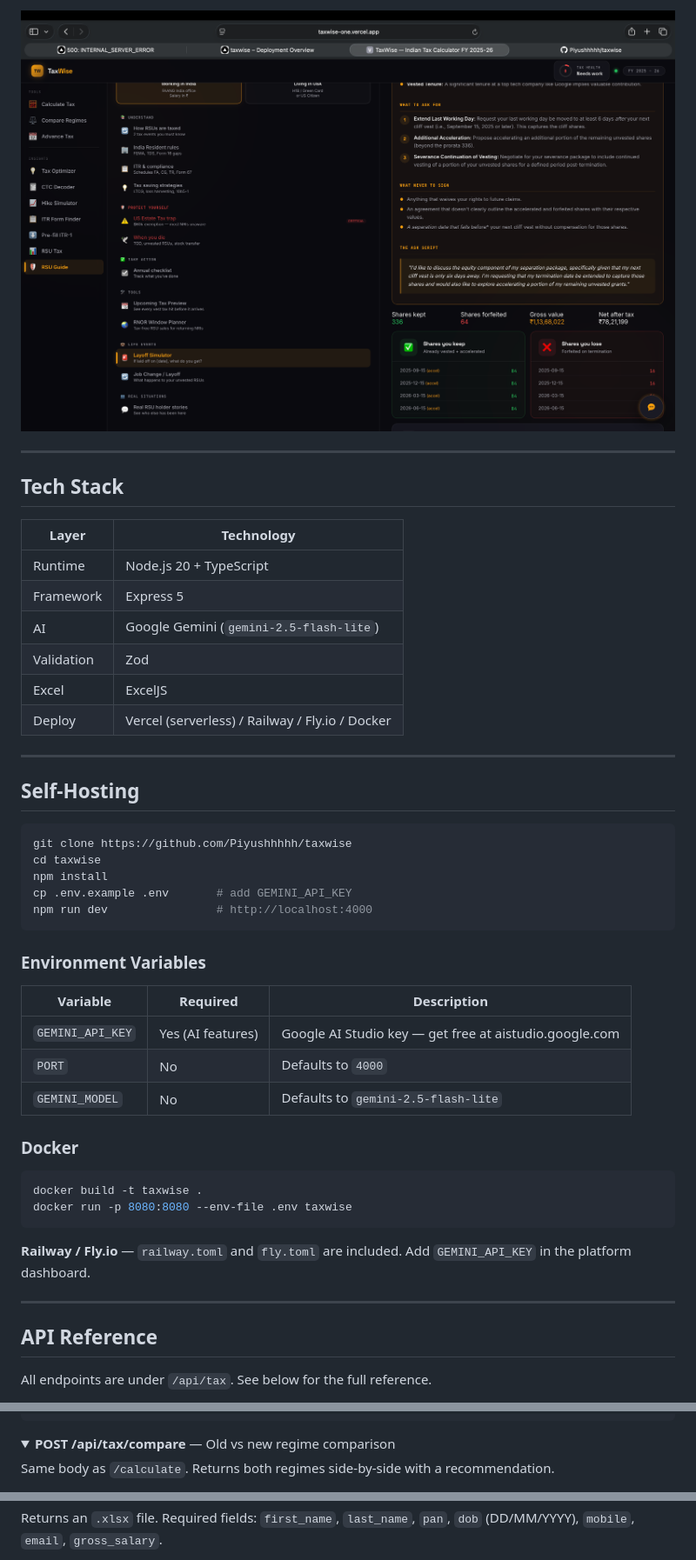
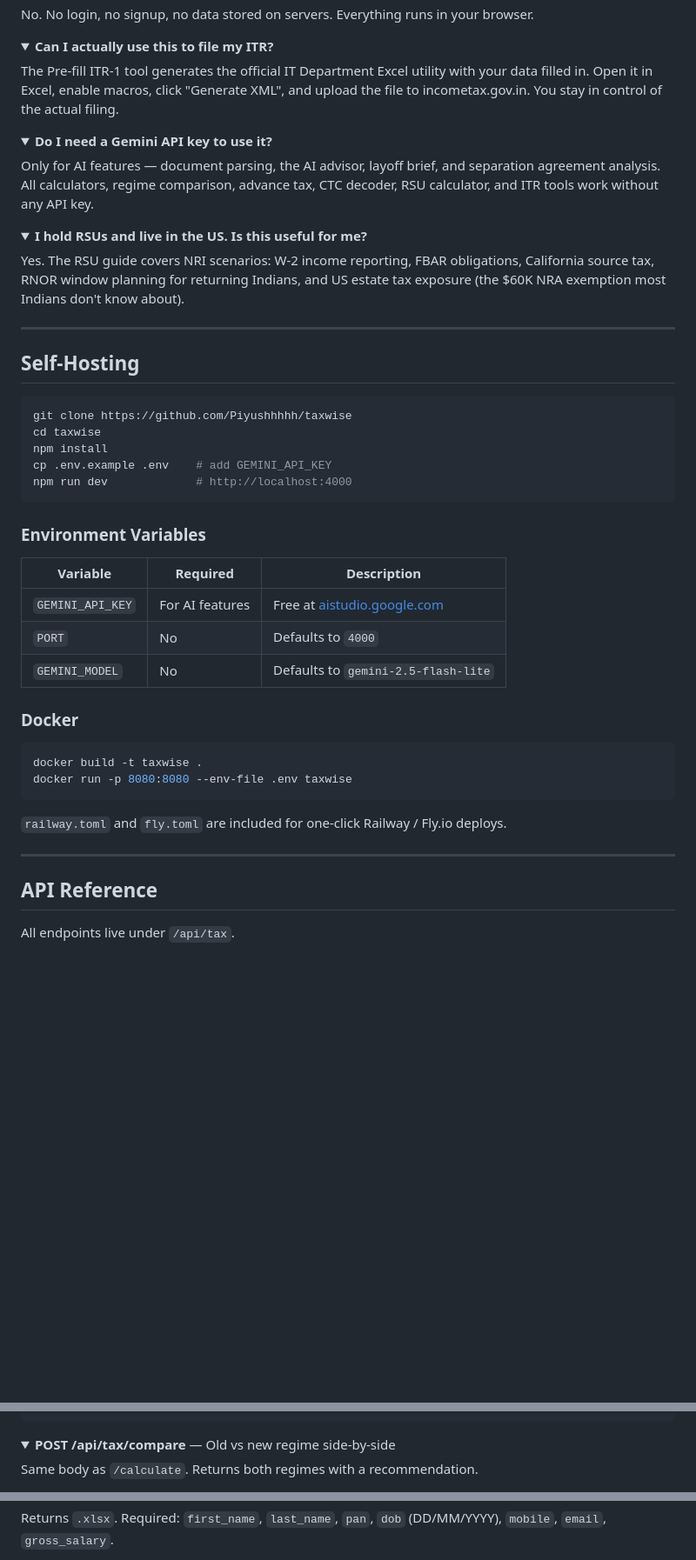
Before and after one commit to Piyushhhhh/taxwise, a Markdown page: README.md, 3 parts joined by grey strips. Shown at 87% size. GitHub-like rendering; folded sections open; blank space fills up the shorter version.

````diff
--- a/README.md
+++ b/README.md
@@ -60,18 +89,24 @@ Enter your termination date and vest schedule. See every lot's fate instantly, g
 
-![TaxWise layoff simulator and AI negotiation brief](assets/image%20copy.png)
+No. No login, no signup, no data stored on servers. Everything runs in your browser.
+</details>
 
----
+<details>
+<summary><b>Can I actually use this to file my ITR?</b></summary>
 
-## Tech Stack
+The Pre-fill ITR-1 tool generates the official IT Department Excel utility with your data filled in. Open it in Excel, enable macros, click "Generate XML", and upload the file to incometax.gov.in. You stay in control of the actual filing.
+</details>
 
-| Layer | Technology |
-|---|---|
-| Runtime | Node.js 20 + TypeScript |
-| Framework | Express 5 |
-| AI | Google Gemini (`gemini-2.5-flash-lite`) |
-| Validation | Zod |
-| Excel | ExcelJS |
-| Deploy | Vercel (serverless) / Railway / Fly.io / Docker |
+<details>
+<summary><b>Do I need a Gemini API key to use it?</b></summary>
+
+Only for AI features — document parsing, the AI advisor, layoff brief, and separation agreement analysis. All calculators, regime comparison, advance tax, CTC decoder, RSU calculator, and ITR tools work without any API key.
+</details>
+
+<details>
+<summary><b>I hold RSUs and live in the US. Is this useful for me?</b></summary>
+
+Yes. The RSU guide covers NRI scenarios: W-2 income reporting, FBAR obligations, California source tax, RNOR window planning for returning Indians, and US estate tax exposure (the $60K NRA exemption most Indians don't know about).
+</details>
 
 ---
 
@@ -81,15 +116,15 @@ Enter your termination date and vest schedule. See every lot's fate instantly, g
 git clone https://github.com/Piyushhhhh/taxwise
 cd taxwise
 npm install
-cp .env.example .env       # add GEMINI_API_KEY
-npm run dev                # http://localhost:4000
+cp .env.example .env    # add GEMINI_API_KEY
+npm run dev             # http://localhost:4000
 ```
 
 ### Environment Variables
 
 | Variable | Required | Description |
 |---|---|---|
-| `GEMINI_API_KEY` | Yes (AI features) | Google AI Studio key — get free at aistudio.google.com |
+| `GEMINI_API_KEY` | For AI features | Free at [aistudio.google.com](https://aistudio.google.com) |
 | `PORT` | No | Defaults to `4000` |
 | `GEMINI_MODEL` | No | Defaults to `gemini-2.5-flash-lite` |
 
@@ -100,12 +135,12 @@ docker build -t taxwise .
 docker run -p 8080:8080 --env-file .env taxwise
 ```
 
-**Railway / Fly.io** — `railway.toml` and `fly.toml` are included. Add `GEMINI_API_KEY` in the platform dashboard.
+`railway.toml` and `fly.toml` are included for one-click Railway / Fly.io deploys.
 
 ---
 
 ## API Reference
 
-All endpoints are under `/api/tax`. See below for the full reference.
+All endpoints live under `/api/tax`.
 
 <details>
@@ -125,9 +160,9 @@ All endpoints are under `/api/tax`. See below for the full reference.
 </details>
 
 <details>
-<summary><strong>POST /api/tax/compare</strong> — Old vs new regime comparison</summary>
+<summary><b>POST /api/tax/compare</b> — Old vs new regime side-by-side</summary>
 
-Same body as `/calculate`. Returns both regimes side-by-side with a recommendation.
+Same body as `/calculate`. Returns both regimes with a recommendation.
 </details>
 
 <details>
@@ -221,5 +255,5 @@ Same body as `/calculate`. Returns how much more to invest in each section to mi
 
-Returns an `.xlsx` file. Required fields: `first_name`, `last_name`, `pan`, `dob` (DD/MM/YYYY), `mobile`, `email`, `gross_salary`.
+Returns `.xlsx`. Required: `first_name`, `last_name`, `pan`, `dob` (DD/MM/YYYY), `mobile`, `email`, `gross_salary`.
 </details>
 
 <details>
````
Also changed, not shown: other parts of README.md (+94 -75 lines).
